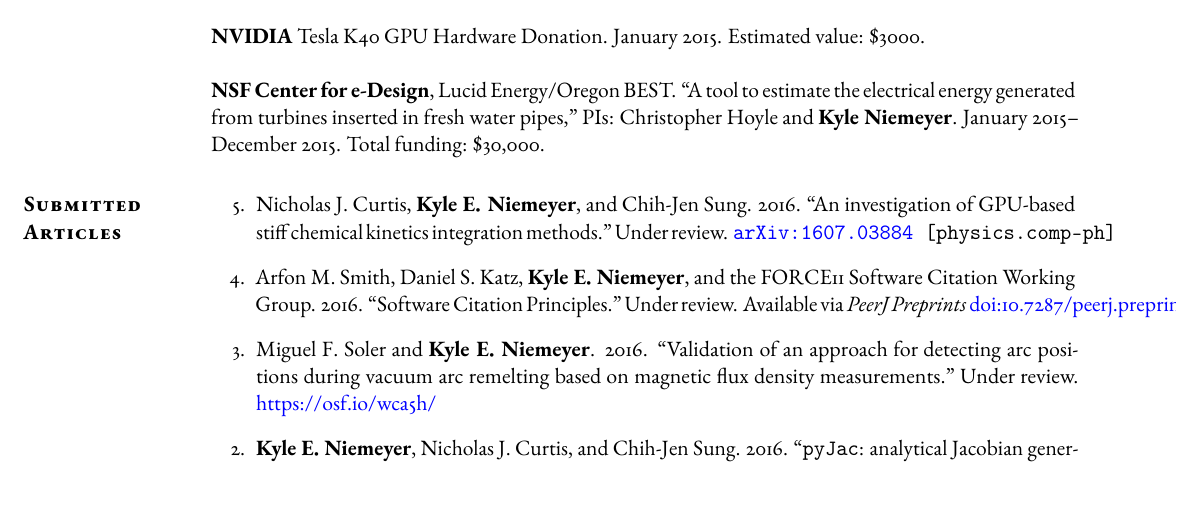
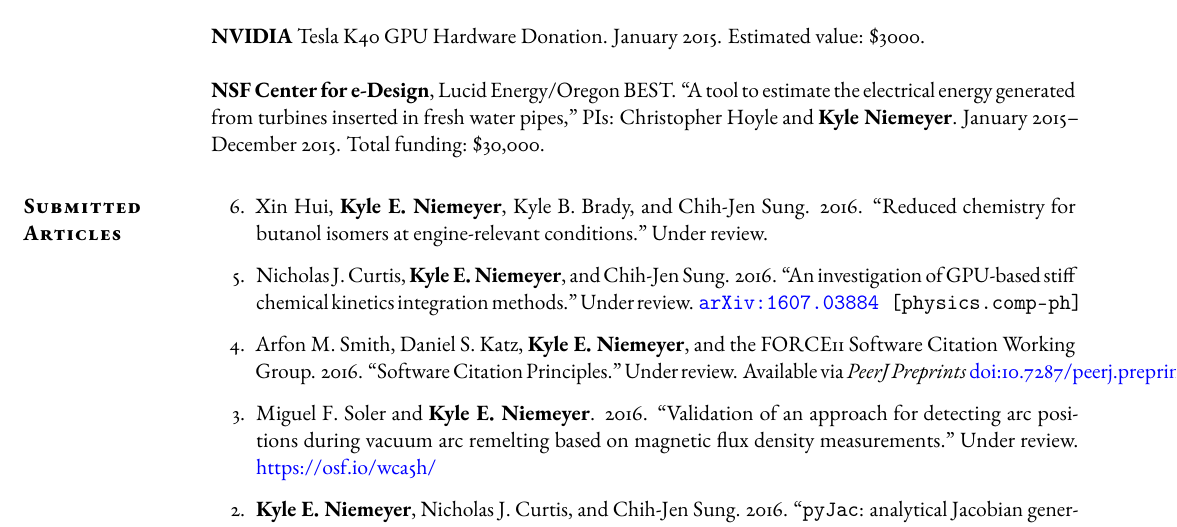
Before and after one commit to kyleniemeyer/cv, a LaTeX CV (KE_Niemeyer_CV.tex): part of page 2 of 10, cut so that both start at the same text. Compiled offline with pdfLaTeX; a missing font is replaced by an installed copy or a similar font.

Commit message:
added butanol skeletal paper

```diff
--- a/KE_Niemeyer_CV.tex
+++ b/KE_Niemeyer_CV.tex
@@ -195,7 +195,12 @@ Department of Mechanical and Aerospace Engineering \\
 
 \begin{bibenum*}
 
-\item Nicholas J.~Curtis, \textbf{Kyle E.\ Niemeyer}, and Chih-Jen Sung.
+\item Xin Hui, \textbf{Kyle E.~Niemeyer}, Kyle B.~Brady, and Chih-Jen Sung.
+2016.
+``Reduced chemistry for butanol isomers at engine-relevant conditions.''
+Under review.
+
+\item Nicholas J.~Curtis, \textbf{Kyle E.~Niemeyer}, and Chih-Jen Sung.
 2016.
 ``An investigation of GPU-based stiff chemical kinetics integration methods.''
 Under review. {\tt \href{http://arxiv.org/abs/1607.03884}{arXiv:1607.03884} [physics.comp-ph]}
```
